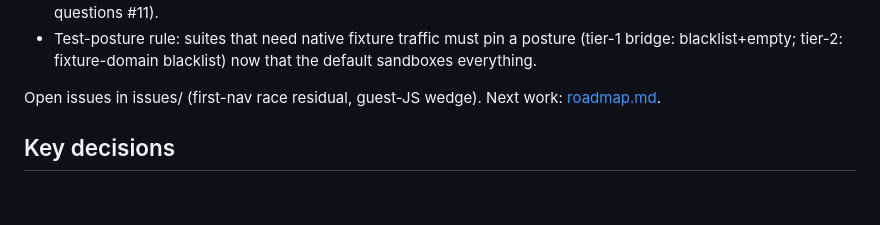
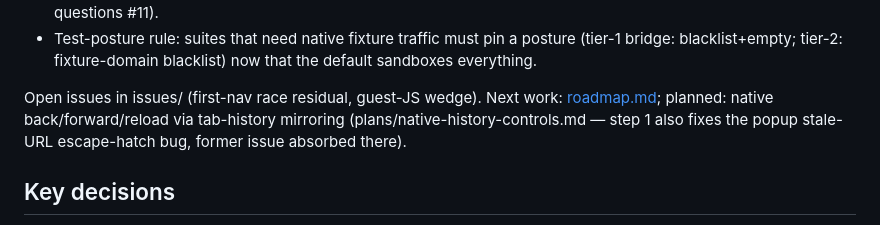
Before and after one commit to wmww/browsception, a Markdown page: notes/README.md, the part around the change. GitHub-like rendering; blank space fills up the shorter version.

```diff
--- a/notes/README.md
+++ b/notes/README.md
@@ -76,7 +76,9 @@ Load-bearing implementation facts:
 - Test-posture rule: suites that need native fixture traffic must pin a posture (tier-1 bridge:
   blacklist+empty; tier-2: fixture-domain blacklist) now that the default sandboxes everything.
 
-Open issues in issues/ (first-nav race residual, guest-JS wedge). Next work: [roadmap.md](roadmap.md).
+Open issues in issues/ (first-nav race residual, guest-JS wedge). Next work: [roadmap.md](roadmap.md);
+planned: native back/forward/reload via tab-history mirroring (plans/native-history-controls.md —
+step 1 also fixes the popup stale-URL escape-hatch bug, former issue absorbed there).
 
 ## Key decisions
 
```
Also changed, not shown: issues/popup-escape-hatch-uses-stale-url.md (deleted, +0 -25 lines), plans/native-history-controls.md (added, +100 -0 lines).
